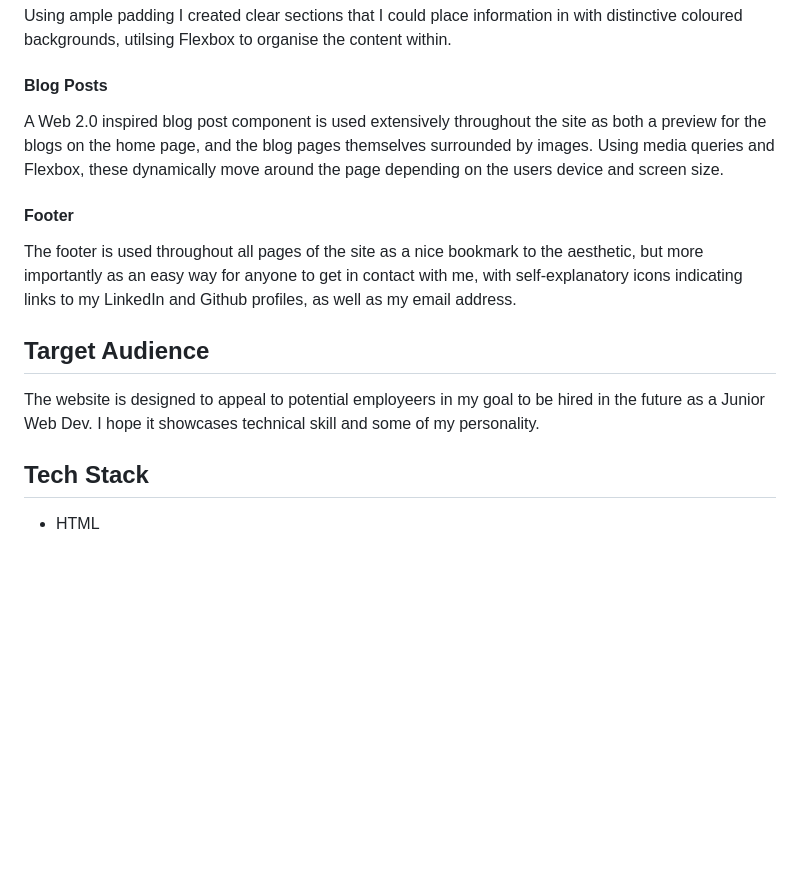
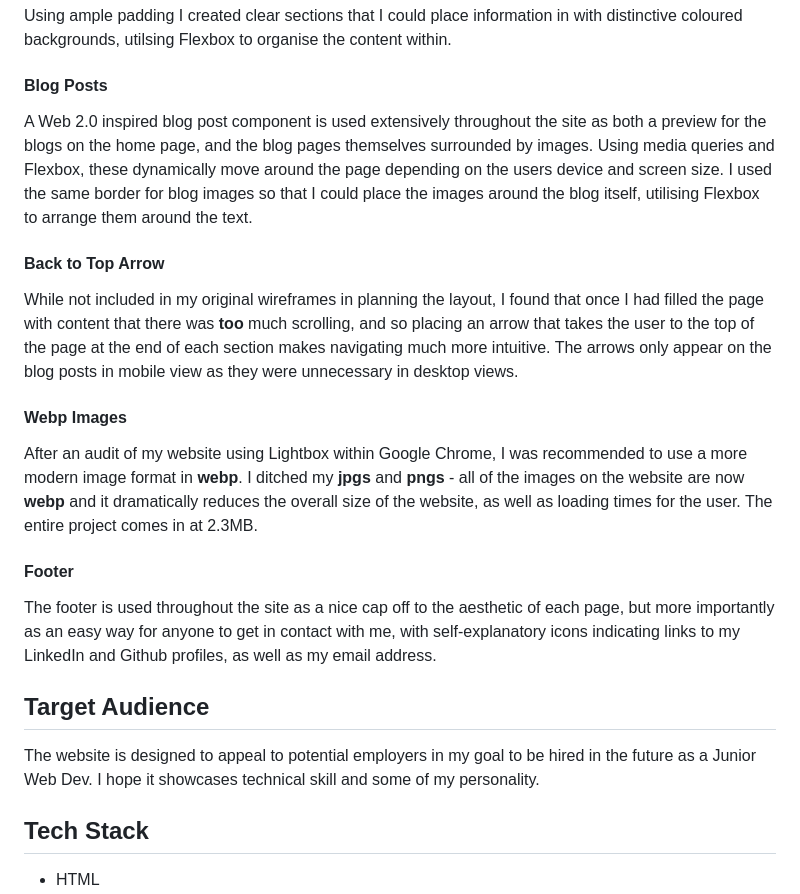
Before and after one commit to DavidOliverius/DavidOliverius.github.io, a Markdown page: README.md, the part around the change printed below. GitHub-like rendering; blank space fills up the shorter version.

```diff
--- a/README.md
+++ b/README.md
@@ -11,11 +17,15 @@ Foremost in my mind when building this website was getting to grips with Flexbox
 #### Clear Sections
 Using ample padding I created clear sections that I could place information in with distinctive coloured backgrounds, utilsing Flexbox to organise the content within.
 #### Blog Posts
-A Web 2.0 inspired blog post component is used extensively throughout the site as both a preview for the blogs on the home page, and the blog pages themselves surrounded by images. Using media queries and Flexbox, these dynamically move around the page depending on the users device and screen size.
+A Web 2.0 inspired blog post component is used extensively throughout the site as both a preview for the blogs on the home page, and the blog pages themselves surrounded by images. Using media queries and Flexbox, these dynamically move around the page depending on the users device and screen size. I used the same border for blog images so that I could place the images around the blog itself, utilising Flexbox to arrange them around the text.
+#### Back to Top Arrow
+While not included in my original wireframes in planning the layout, I found that once I had filled the page with content that there was **too** much scrolling, and so placing an arrow that takes the user to the top of the page at the end of each section makes navigating much more intuitive. The arrows only appear on the blog posts in mobile view as they were unnecessary in desktop views.
+#### Webp Images
+After an audit of my website using Lightbox within Google Chrome, I was recommended to use a more modern image format in **webp**. I ditched my **jpgs** and **pngs** - all of the images on the website are now **webp** and it dramatically reduces the overall size of the website, as well as loading times for the user. The entire project comes in at 2.3MB.
 #### Footer
-The footer is used throughout all pages of the site as a nice bookmark to the aesthetic, but more importantly as an easy way for anyone to get in contact with me, with self-explanatory icons indicating links to my LinkedIn and Github profiles, as well as my email address.
+The footer is used throughout the site as a nice cap off to the aesthetic of each page, but more importantly as an easy way for anyone to get in contact with me, with self-explanatory icons indicating links to my LinkedIn and Github profiles, as well as my email address.
 ## Target Audience
-The website is designed to appeal to potential employeers in my goal to be hired in the future as a Junior Web Dev. I hope it showcases technical skill and some of my personality.
+The website is designed to appeal to potential employers in my goal to be hired in the future as a Junior Web Dev. I hope it showcases technical skill and some of my personality.
 ## Tech Stack
 - HTML
 - CSS
```
Also changed, not shown: other parts of README.md (+9 -4 lines), docs/colours.png (added).
